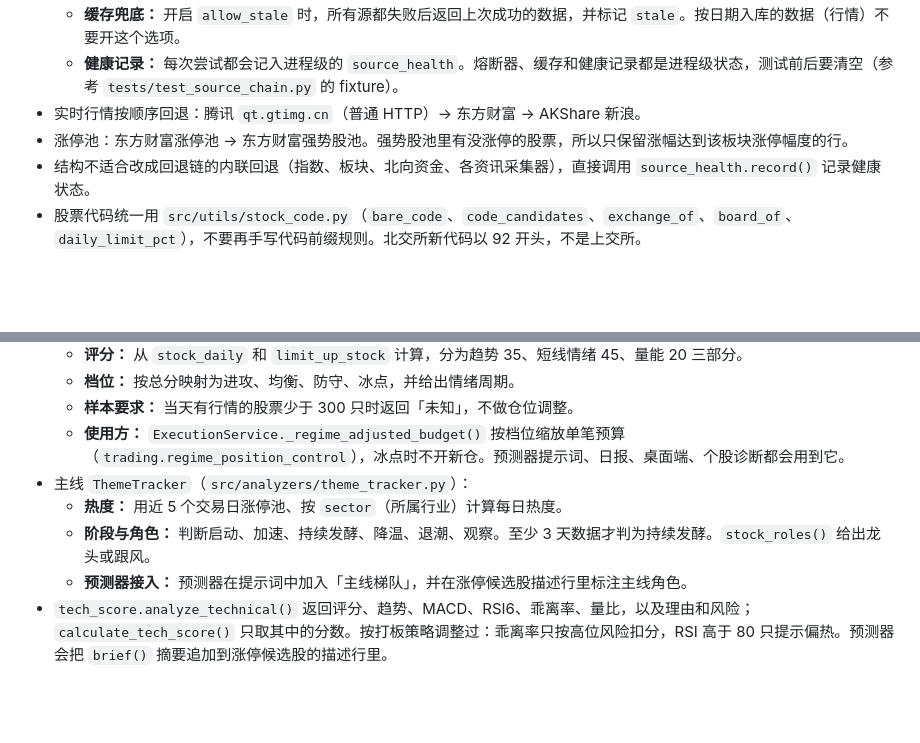
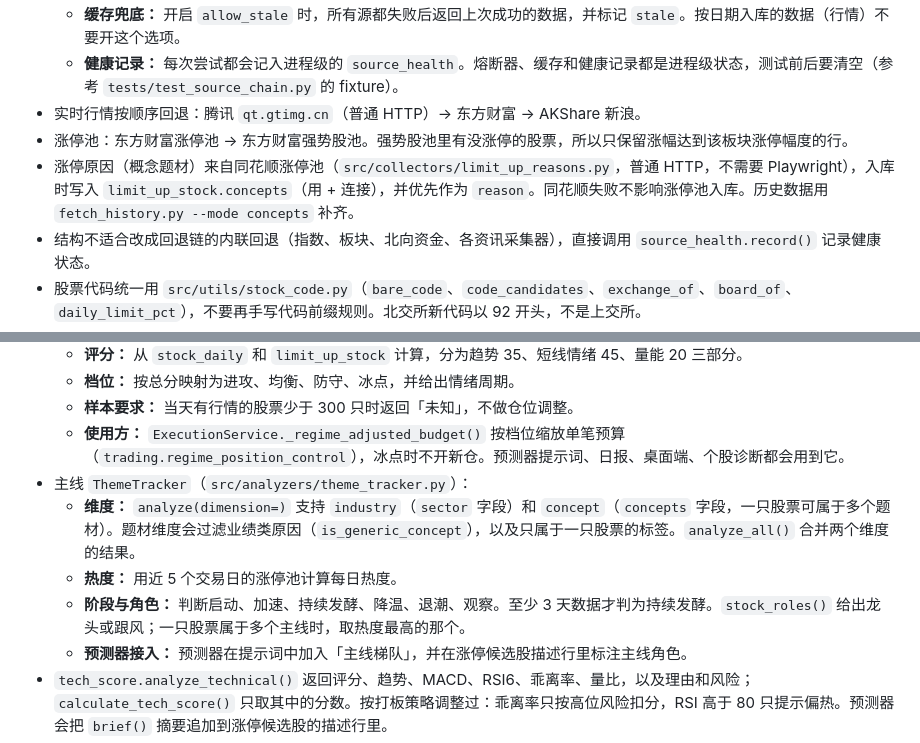
Before and after one commit to hongheshan-svg/quant_tools, a Markdown page: CLAUDE.md, 2 parts joined by grey strips. Drawn GitHub-style; blank space fills up the shorter version.

```diff
--- a/CLAUDE.md
+++ b/CLAUDE.md
@@ -90,6 +90,7 @@ python -m pytest -q tests/test_ths_client.py::test_request_json_cookie_fallback
   - **健康记录：** 每次尝试都会记入进程级的 `source_health`。熔断器、缓存和健康记录都是进程级状态，测试前后要清空（参考 `tests/test_source_chain.py` 的 fixture）。
 - 实时行情按顺序回退：腾讯 `qt.gtimg.cn`（普通 HTTP）→ 东方财富 → AKShare 新浪。
 - 涨停池：东方财富涨停池 → 东方财富强势股池。强势股池里有没涨停的股票，所以只保留涨幅达到该板块涨停幅度的行。
+- 涨停原因（概念题材）来自同花顺涨停池（`src/collectors/limit_up_reasons.py`，普通 HTTP，不需要 Playwright），入库时写入 `limit_up_stock.concepts`（用 + 连接），并优先作为 `reason`。同花顺失败不影响涨停池入库。历史数据用 `fetch_history.py --mode concepts` 补齐。
 - 结构不适合改成回退链的内联回退（指数、板块、北向资金、各资讯采集器），直接调用 `source_health.record()` 记录健康状态。
 - 股票代码统一用 `src/utils/stock_code.py`（`bare_code`、`code_candidates`、`exchange_of`、`board_of`、`daily_limit_pct`），不要再手写代码前缀规则。北交所新代码以 92 开头，不是上交所。
 - 东方财富数据统一走 `em_client.get_em_client()`：这是一个 Playwright 单例，用来绕过 TLS 指纹检测，替代 AKShare 的 `ak.*_em()` 系列函数。不要直接调用 `ak.*_em()`。
@@ -123,8 +124,9 @@ python -m pytest -q tests/test_ths_client.py::test_request_json_cookie_fallback
   - **样本要求：** 当天有行情的股票少于 300 只时返回「未知」，不做仓位调整。
   - **使用方：** `ExecutionService._regime_adjusted_budget()` 按档位缩放单笔预算（`trading.regime_position_control`），冰点时不开新仓。预测器提示词、日报、桌面端、个股诊断都会用到它。
 - 主线 `ThemeTracker`（`src/analyzers/theme_tracker.py`）：
-  - **热度：** 用近 5 个交易日涨停池、按 `sector`（所属行业）计算每日热度。
-  - **阶段与角色：** 判断启动、加速、持续发酵、降温、退潮、观察。至少 3 天数据才判为持续发酵。`stock_roles()` 给出龙头或跟风。
+  - **维度：** `analyze(dimension=)` 支持 `industry`（`sector` 字段）和 `concept`（`concepts` 字段，一只股票可属于多个题材）。题材维度会过滤业绩类原因（`is_generic_concept`），以及只属于一只股票的标签。`analyze_all()` 合并两个维度的结果。
+  - **热度：** 用近 5 个交易日的涨停池计算每日热度。
+  - **阶段与角色：** 判断启动、加速、持续发酵、降温、退潮、观察。至少 3 天数据才判为持续发酵。`stock_roles()` 给出龙头或跟风；一只股票属于多个主线时，取热度最高的那个。
   - **预测器接入：** 预测器在提示词中加入「主线梯队」，并在涨停候选股描述行里标注主线角色。
 - `tech_score.analyze_technical()` 返回评分、趋势、MACD、RSI6、乖离率、量比，以及理由和风险；`calculate_tech_score()` 只取其中的分数。按打板策略调整过：乖离率只按高位风险扣分，RSI 高于 80 只提示偏热。预测器会把 `brief()` 摘要追加到涨停候选股的描述行里。
 - `SelfLearningService.run_daily_learning()` 用之后的 `StockDaily` 和 `LimitUpStock` 数据检验历史信号的结果，并计算各因子与结果的相关性。
```
Also changed, not shown: README.md (+8 -4 lines).
